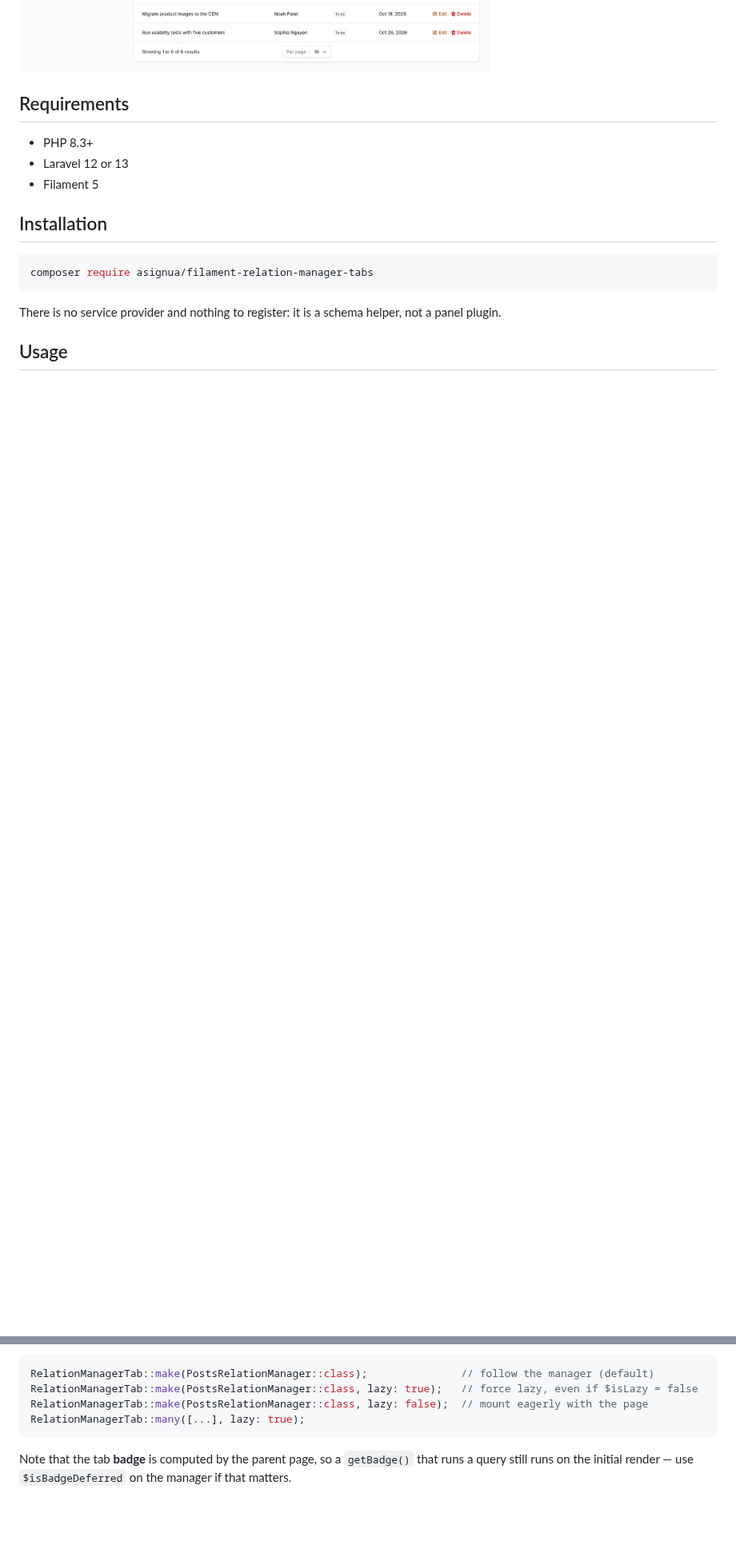
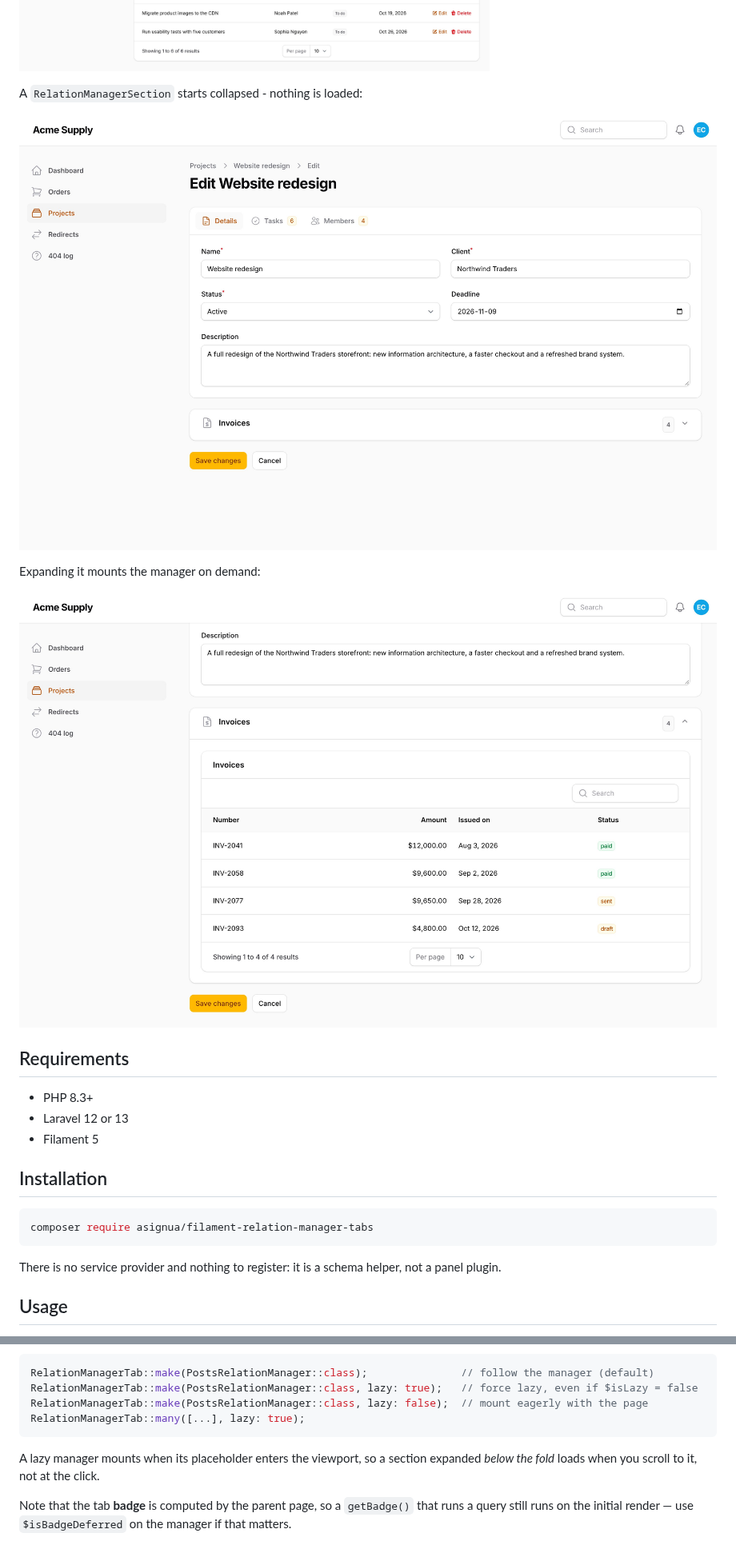
Before and after one commit to asignua/filament-relation-manager-tabs, a Markdown page: README.md, 2 parts joined by grey strips. Shown at 80% size. Rendered like a GitHub page; pictures changed too: art/section-collapsed.jpg (added), art/section-expanded.jpg (added); blank space fills up the shorter version.

Commit message:
docs: v1.1 screenshots (collapsed and expanded section), lazy note
Co-Authored-By: Claude Opus 5.5 <noreply@anthropic.com>
Claude-Session: https://claude.ai/code/session_01WqJQRxTeMK5ALKozPTqzqT

````diff
--- a/README.md
+++ b/README.md
@@ -41,6 +41,14 @@ The form tabs work as usual:
 For comparison, stock Filament — the managers get a second row of tabs under the form:
 
 ![Stock Filament: a second row of tabs under the form](https://raw.githubusercontent.com/asignua/filament-relation-manager-tabs/v1.0.0/art/stock-filament.jpg)
+
+A `RelationManagerSection` starts collapsed - nothing is loaded:
+
+![A collapsed relation-manager section](https://raw.githubusercontent.com/asignua/filament-relation-manager-tabs/v1.1.0/art/section-collapsed.jpg)
+
+Expanding it mounts the manager on demand:
+
+![The expanded section](https://raw.githubusercontent.com/asignua/filament-relation-manager-tabs/v1.1.0/art/section-expanded.jpg)
 
 ## Requirements
 
@@ -135,6 +143,8 @@ RelationManagerTab::make(PostsRelationManager::class, lazy: false);  // mount ea
 RelationManagerTab::many([...], lazy: true);
 ```
 
+A lazy manager mounts when its placeholder enters the viewport, so a section expanded *below the fold* loads when you scroll to it, not at the click.
+
 Note that the tab **badge** is computed by the parent page, so a `getBadge()` that runs a query
 still runs on the initial render — use `$isBadgeDeferred` on the manager if that matters.
 
````
